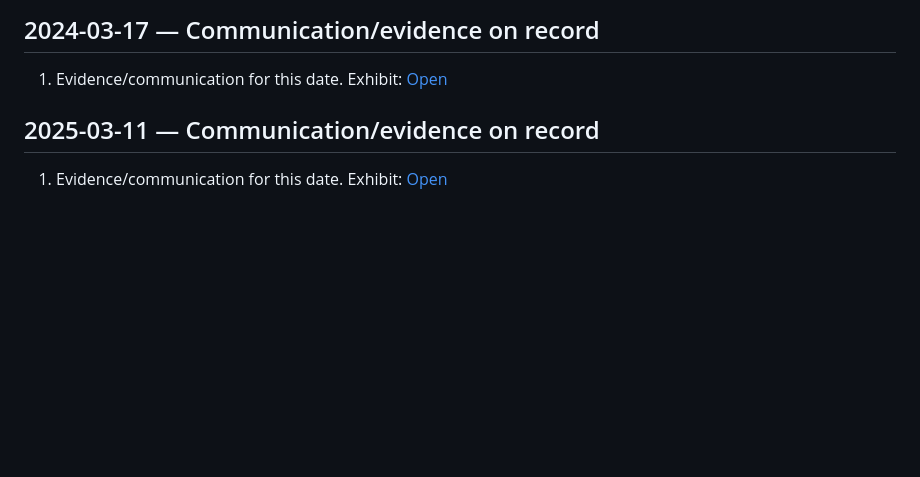
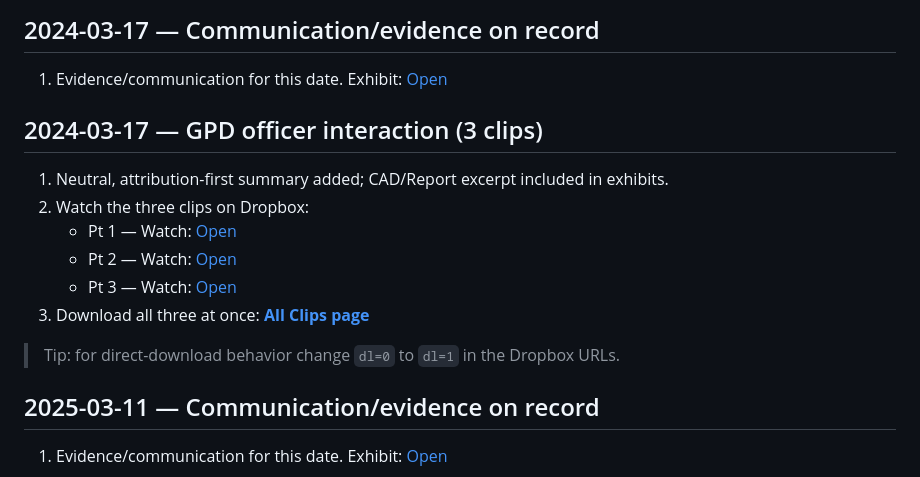
Before and after one commit to kirk-maker/518-main-timeline, a Markdown page: timline.md, the part around the change. Rendered like a GitHub page; blank space fills up the shorter version.

```diff
--- a/timline.md
+++ b/timline.md
@@ -87,6 +87,15 @@
 
 ## 2024-03-17 — Communication/evidence on record
 1. Evidence/communication for this date. Exhibit: [Open](./exhibits/Docs/2024-03-17.pdf)
+## 2024-03-17 — GPD officer interaction (3 clips)
+1. Neutral, attribution-first summary added; CAD/Report excerpt included in exhibits.
+2. Watch the three clips on Dropbox:
+   - Pt 1 — Watch: [Open](https://www.dropbox.com/scl/fi/r4s5cal3ky88kg4u1tma9/Pt-1-GPD-officer-interaction-20240317144436655_LNRZ78CB64E8076.mp4?rlkey=d59sgmqm88p0eekp6nf6z2izf&st=8la5iyam&dl=0)
+   - Pt 2 — Watch: [Open](https://www.dropbox.com/scl/fi/7lyl5e585od1uyiwxv9yg/Pt-2-GPD-officer-interaction-20240317144935265_LNRZ78CB64E8076.mp4?rlkey=fzu4txjtw57fl8wja8bi8v3pu&st=2kx5j9i6&dl=0)
+   - Pt 3 — Watch: [Open](https://www.dropbox.com/scl/fi/eoi2330yrqdg40kz8jo79/Pt-3-GPD-officer-interaction-20240317150137423_LNRZ78CB64E8076.mp4?rlkey=cpph0gw50w5zu662wdlrpnxmv&st=dthc0gtu&dl=0)
+3. Download all three at once: **[All Clips page](./ripson-03172024-all.html)**
+
+> Tip: for direct-download behavior change `dl=0` to `dl=1` in the Dropbox URLs.
 
 ## 2025-03-11 — Communication/evidence on record
 1. Evidence/communication for this date. Exhibit: [Open](./exhibits/Docs/2025-03-11.pdf)
```
